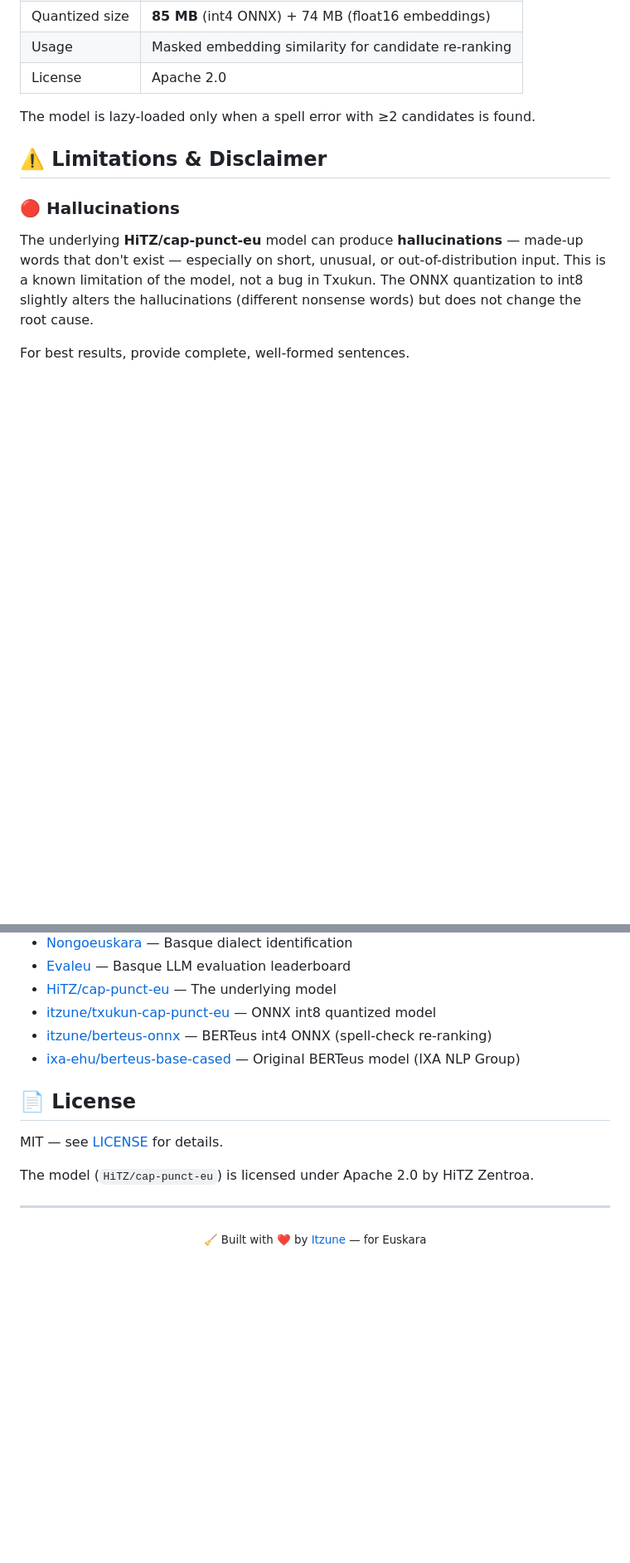
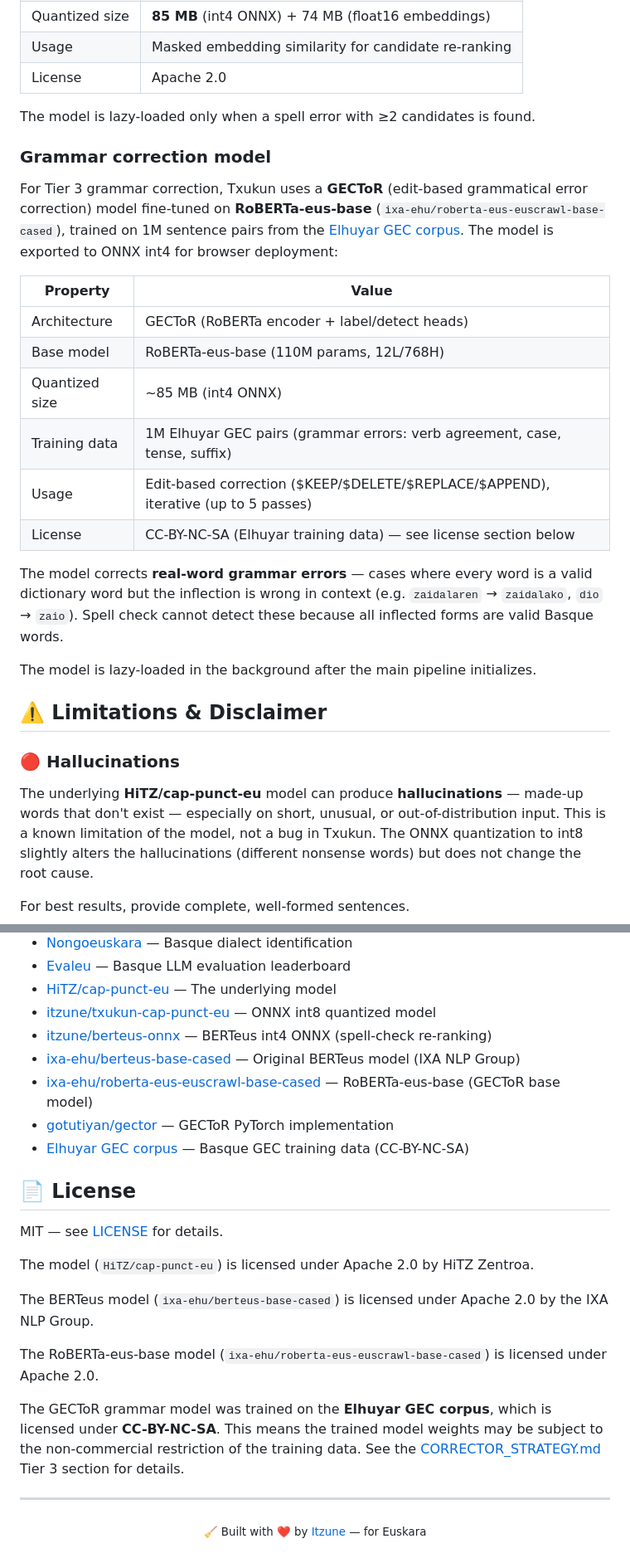
Before and after one commit to itzune/txukun, a Markdown page: README.md, 2 parts joined by grey strips. Shown at 83% size. GitHub-like rendering; blank space fills up the shorter version.

```diff
--- a/README.md
+++ b/README.md
@@ -57,6 +57,23 @@ For Tier 2 neural re-ranking, Txukun uses **[itzune/berteus-onnx](https://huggin
 
 The model is lazy-loaded only when a spell error with ≥2 candidates is found.
 
+### Grammar correction model
+
+For Tier 3 grammar correction, Txukun uses a **GECToR** (edit-based grammatical error correction) model fine-tuned on **RoBERTa-eus-base** (`ixa-ehu/roberta-eus-euscrawl-base-cased`), trained on 1M sentence pairs from the [Elhuyar GEC corpus](https://hitz.eus/es/geleriak/corpus-and-resources/erreparatu-corpus). The model is exported to ONNX int4 for browser deployment:
+
+| Property | Value |
+|---|---|
+| Architecture | GECToR (RoBERTa encoder + label/detect heads) |
+| Base model | RoBERTa-eus-base (110M params, 12L/768H) |
+| Quantized size | ~85 MB (int4 ONNX) |
+| Training data | 1M Elhuyar GEC pairs (grammar errors: verb agreement, case, tense, suffix) |
+| Usage | Edit-based correction ($KEEP/$DELETE/$REPLACE/$APPEND), iterative (up to 5 passes) |
+| License | CC-BY-NC-SA (Elhuyar training data) — see license section below |
+
+The model corrects **real-word grammar errors** — cases where every word is a valid dictionary word but the inflection is wrong in context (e.g. `zaidalaren` → `zaidalako`, `dio` → `zaio`). Spell check cannot detect these because all inflected forms are valid Basque words.
+
+The model is lazy-loaded in the background after the main pipeline initializes.
+
 ## ⚠️ Limitations & Disclaimer
 
 ### 🔴 Hallucinations
@@ -145,6 +166,9 @@ txukun/
 - [itzune/txukun-cap-punct-eu](https://huggingface.co/itzune/txukun-cap-punct-eu) — ONNX int8 quantized model
 - [itzune/berteus-onnx](https://huggingface.co/itzune/berteus-onnx) — BERTeus int4 ONNX (spell-check re-ranking)
 - [ixa-ehu/berteus-base-cased](https://huggingface.co/ixa-ehu/berteus-base-cased) — Original BERTeus model (IXA NLP Group)
+- [ixa-ehu/roberta-eus-euscrawl-base-cased](https://huggingface.co/ixa-ehu/roberta-eus-euscrawl-base-cased) — RoBERTa-eus-base (GECToR base model)
+- [gotutiyan/gector](https://github.com/gotutiyan/gector) — GECToR PyTorch implementation
+- [Elhuyar GEC corpus](https://hitz.eus/es/geleriak/corpus-and-resources/erreparatu-corpus) — Basque GEC training data (CC-BY-NC-SA)
 
 ## 📄 License
 
@@ -152,6 +176,12 @@ MIT — see [LICENSE](LICENSE) for details.
 
 The model (`HiTZ/cap-punct-eu`) is licensed under Apache 2.0 by HiTZ Zentroa.
 
+The BERTeus model (`ixa-ehu/berteus-base-cased`) is licensed under Apache 2.0 by the IXA NLP Group.
+
+The RoBERTa-eus-base model (`ixa-ehu/roberta-eus-euscrawl-base-cased`) is licensed under Apache 2.0.
+
+The GECToR grammar model was trained on the **Elhuyar GEC corpus**, which is licensed under **CC-BY-NC-SA**. This means the trained model weights may be subject to the non-commercial restriction of the training data. See the [CORRECTOR_STRATEGY.md](CORRECTOR_STRATEGY.md) Tier 3 section for details.
+
 ---
 
 <p align="center">
```
Also changed, not shown: other parts of README.md (+8 -4 lines), CORRECTOR_STRATEGY.md (+44 -37 lines).
